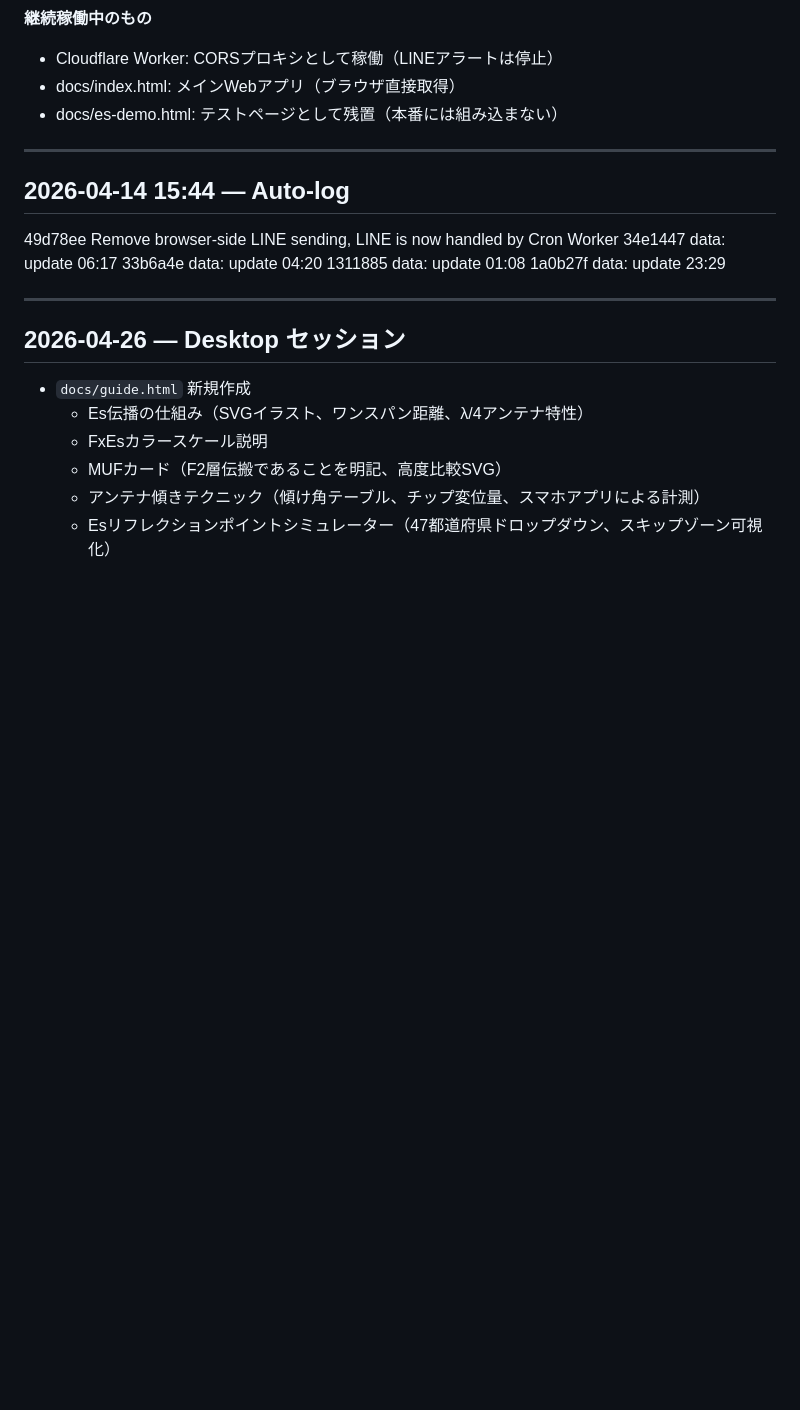
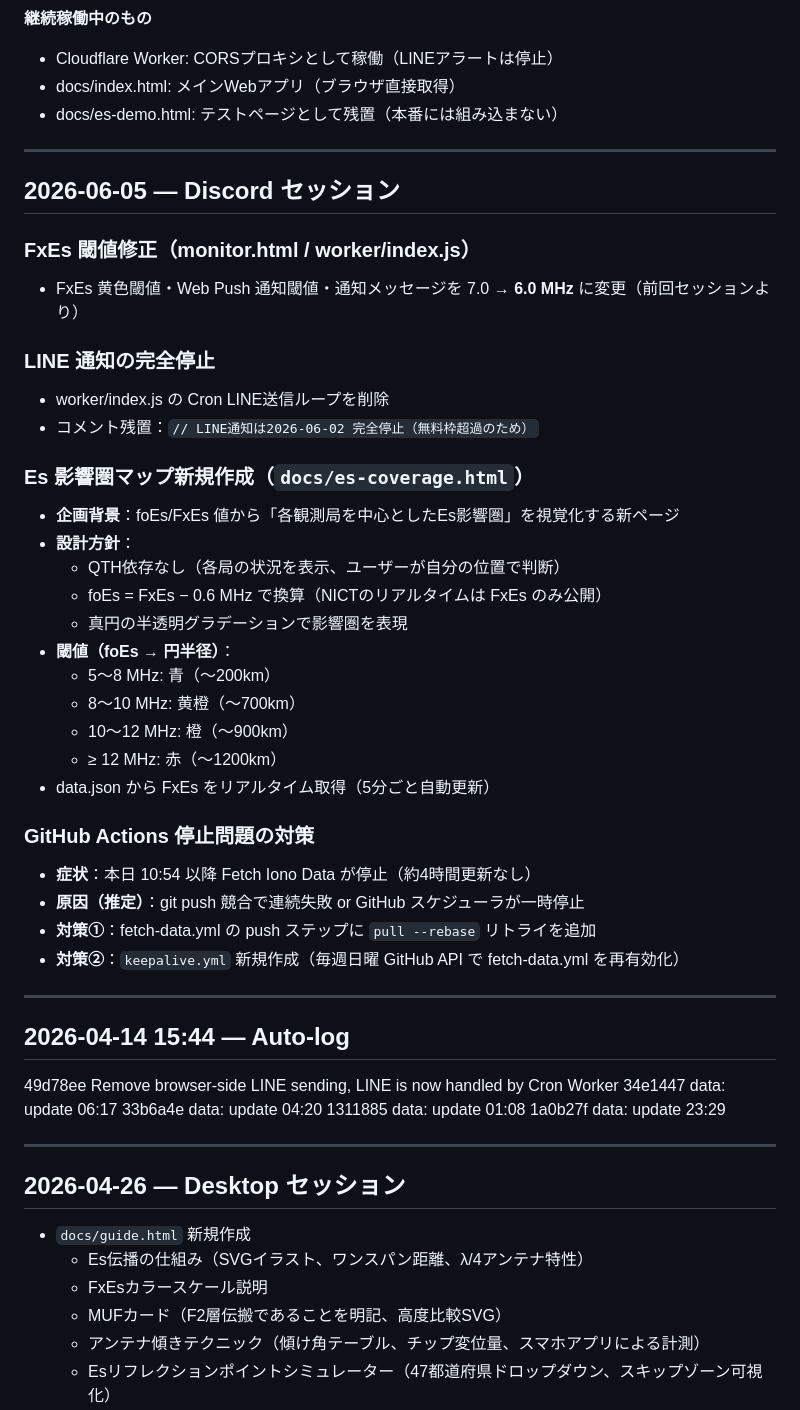
Before and after one commit to JQ3JQO-Station/iono-monitor-web, a Markdown page: DEVLOG.md, the part around the change. Rendered like a GitHub page; blank space fills up the shorter version.

Commit message:
DEVLOG: 2026-06-05セッション記録追加

```diff
--- a/DEVLOG.md
+++ b/DEVLOG.md
@@ -219,6 +219,36 @@ es-demoを用いた予測機能の開発探求を終了。現行機能（地図
 - docs/es-demo.html: テストページとして残置（本番には組み込まない）
 
 ---
+
+## 2026-06-05 — Discord セッション
+
+### FxEs 閾値修正（monitor.html / worker/index.js）
+- FxEs 黄色閾値・Web Push 通知閾値・通知メッセージを 7.0 → **6.0 MHz** に変更（前回セッションより）
+
+### LINE 通知の完全停止
+- worker/index.js の Cron LINE送信ループを削除
+- コメント残置：`// LINE通知は2026-06-02 完全停止（無料枠超過のため）`
+
+### Es 影響圏マップ新規作成（`docs/es-coverage.html`）
+- **企画背景**：foEs/FxEs 値から「各観測局を中心としたEs影響圏」を視覚化する新ページ
+- **設計方針**：
+  - QTH依存なし（各局の状況を表示、ユーザーが自分の位置で判断）
+  - foEs = FxEs − 0.6 MHz で換算（NICTのリアルタイムは FxEs のみ公開）
+  - 真円の半透明グラデーションで影響圏を表現
+- **閾値（foEs → 円半径）**：
+  - 5〜8 MHz: 青（〜200km）
+  - 8〜10 MHz: 黄橙（〜700km）
+  - 10〜12 MHz: 橙（〜900km）
+  - ≥ 12 MHz: 赤（〜1200km）
+- data.json から FxEs をリアルタイム取得（5分ごと自動更新）
+
+### GitHub Actions 停止問題の対策
+- **症状**：本日 10:54 以降 Fetch Iono Data が停止（約4時間更新なし）
+- **原因（推定）**：git push 競合で連続失敗 or GitHub スケジューラが一時停止
+- **対策①**：fetch-data.yml の push ステップに `pull --rebase` リトライを追加
+- **対策②**：`keepalive.yml` 新規作成（毎週日曜 GitHub API で fetch-data.yml を再有効化）
+
+---
 <!-- 以下に新しいセッションの記録を追加 -->
 
 ## 2026-04-14 15:44 — Auto-log
```
